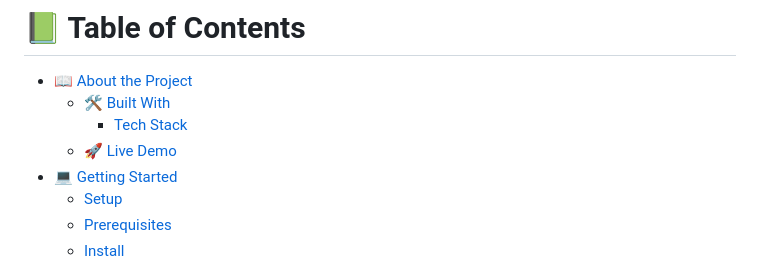
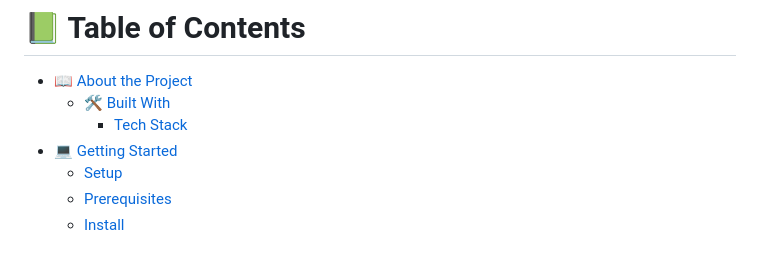
Before and after one commit to Besufekad-HAZ/Hello_Microverse, a Markdown page: README.md, the part around one of its changes. GitHub-like rendering.

```diff
--- a/README.md
+++ b/README.md
@@ -41,7 +41,6 @@ After you're finished please remove all the comments and instructions!
 - [📖 About the Project](#about-project)
   - [🛠 Built With](#built-with)
     - [Tech Stack](#tech-stack)
-  - [🚀 Live Demo](#live-demo)
 - [💻 Getting Started](#getting-started)
   - [Setup](#setup)
   - [Prerequisites](#prerequisites)
```
Also changed, not shown: other parts of README.md (+0 -3 lines).
